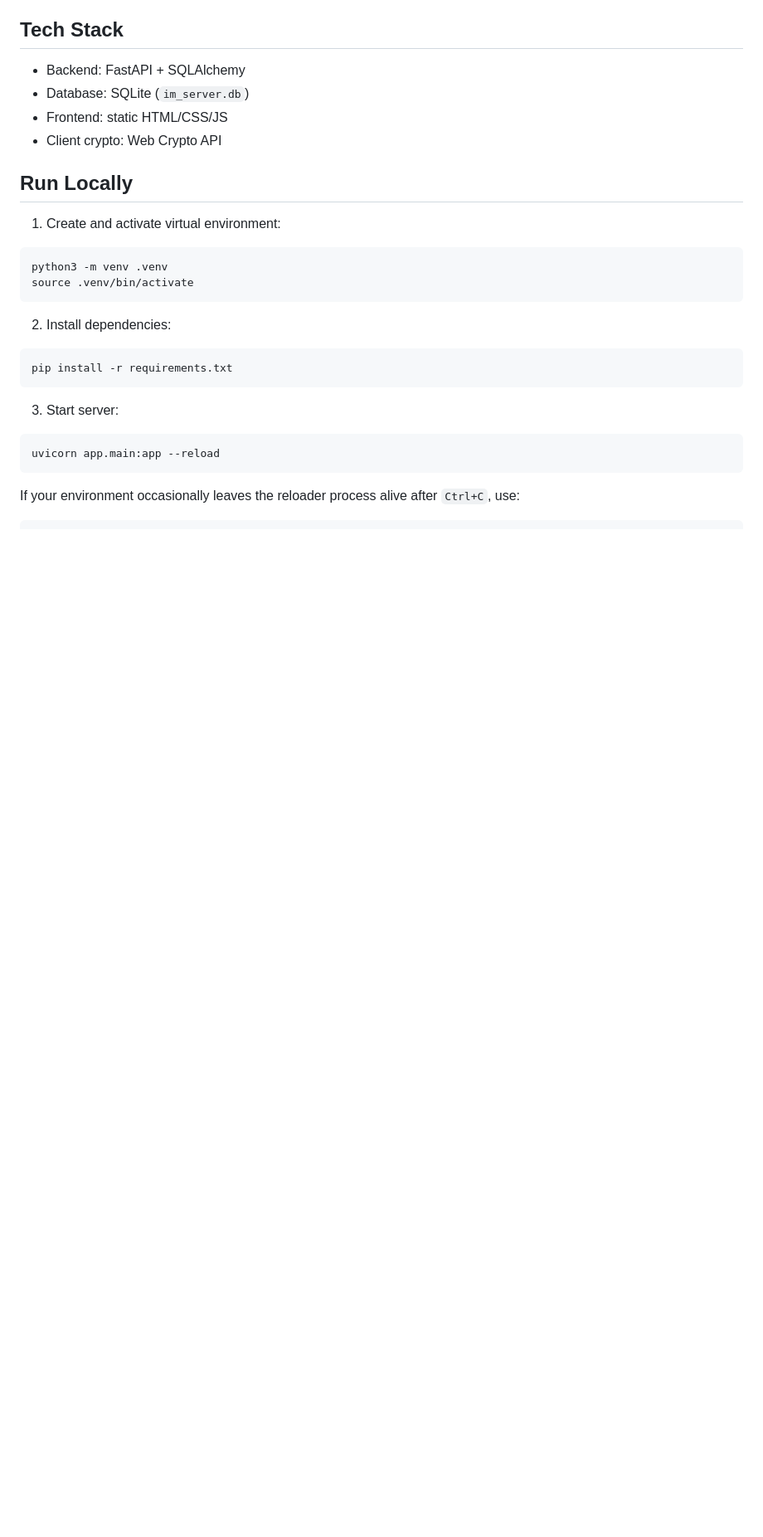
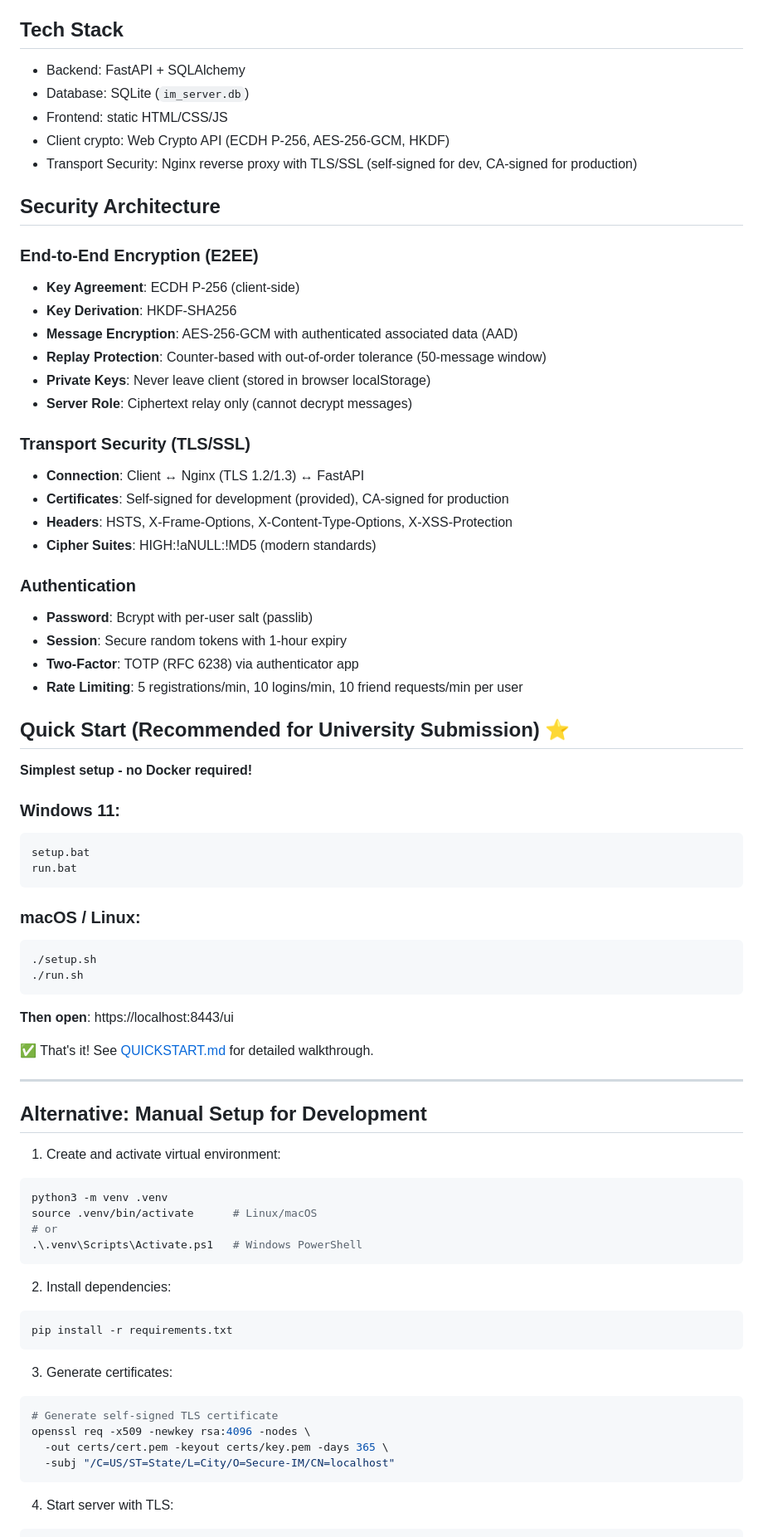
Before and after one commit to MatthewRiley05/Secure-IM-E2EE, a Markdown page: README.md, the part around one of its changes. Shown at 83% size. GitHub-like rendering; blank space fills up the shorter version.

````diff
--- a/README.md
+++ b/README.md
@@ -23,15 +23,62 @@ Secure IM is a FastAPI-based secure messaging demo that combines:
 - Backend: FastAPI + SQLAlchemy
 - Database: SQLite (`im_server.db`)
 - Frontend: static HTML/CSS/JS
-- Client crypto: Web Crypto API
+- Client crypto: Web Crypto API (ECDH P-256, AES-256-GCM, HKDF)
+- Transport Security: Nginx reverse proxy with TLS/SSL (self-signed for dev, CA-signed for production)
 
-## Run Locally
+## Security Architecture
+
+### End-to-End Encryption (E2EE)
+- **Key Agreement**: ECDH P-256 (client-side)
+- **Key Derivation**: HKDF-SHA256
+- **Message Encryption**: AES-256-GCM with authenticated associated data (AAD)
+- **Replay Protection**: Counter-based with out-of-order tolerance (50-message window)
+- **Private Keys**: Never leave client (stored in browser localStorage)
+- **Server Role**: Ciphertext relay only (cannot decrypt messages)
+
+### Transport Security (TLS/SSL)
+- **Connection**: Client ↔ Nginx (TLS 1.2/1.3) ↔ FastAPI
+- **Certificates**: Self-signed for development (provided), CA-signed for production
+- **Headers**: HSTS, X-Frame-Options, X-Content-Type-Options, X-XSS-Protection
+- **Cipher Suites**: HIGH:!aNULL:!MD5 (modern standards)
+
+### Authentication
+- **Password**: Bcrypt with per-user salt (passlib)
+- **Session**: Secure random tokens with 1-hour expiry
+- **Two-Factor**: TOTP (RFC 6238) via authenticator app
+- **Rate Limiting**: 5 registrations/min, 10 logins/min, 10 friend requests/min per user
+
+## Quick Start (Recommended for University Submission) ⭐
+
+**Simplest setup - no Docker required!**
+
+### Windows 11:
+```cmd
+setup.bat
+run.bat
+```
+
+### macOS / Linux:
+```bash
+./setup.sh
+./run.sh
+```
+
+**Then open**: https://localhost:8443/ui
+
+✅ That's it! See [QUICKSTART.md](QUICKSTART.md) for detailed walkthrough.
+
+---
+
+## Alternative: Manual Setup for Development
 
 1. Create and activate virtual environment:
 
 ```bash
 python3 -m venv .venv
-source .venv/bin/activate
+source .venv/bin/activate      # Linux/macOS
+# or
+.\.venv\Scripts\Activate.ps1   # Windows PowerShell
 ```
 
 2. Install dependencies:
@@ -40,12 +87,15 @@ source .venv/bin/activate
 pip install -r requirements.txt
 ```
 
-3. Start server:
+3. Generate certificates:
 
 ```bash
-uvicorn app.main:app --reload
+# Generate self-signed TLS certificate
+openssl req -x509 -newkey rsa:4096 -nodes \
+  -out certs/cert.pem -keyout certs/key.pem -days 365 \
+  -subj "/C=US/ST=State/L=City/O=Secure-IM/CN=localhost"
 ```
 
-If your environment occasionally leaves the reloader process alive after `Ctrl+C`, use:
+4. Start server with TLS:
 
 ```bash
````
Also changed, not shown: other parts of README.md (+12 -6 lines).
